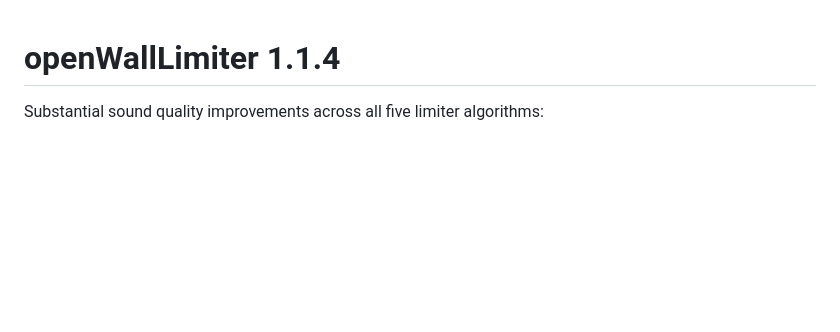
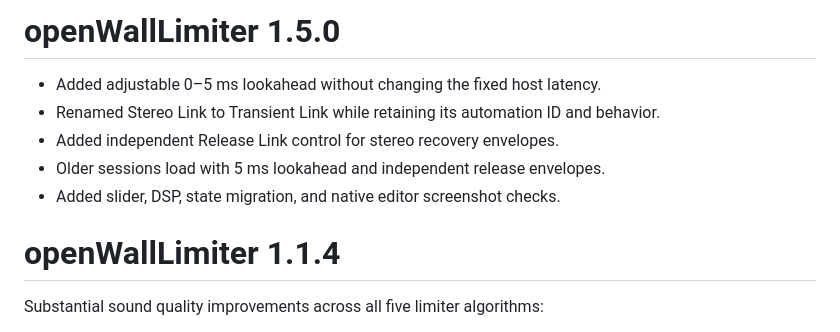
Before and after one commit to alanmarcero/openWallLimiter, a Markdown page: docs/RELEASE_NOTES.md, the part around the change. GitHub-like rendering; blank space fills up the shorter version.

```diff
--- a/docs/RELEASE_NOTES.md
+++ b/docs/RELEASE_NOTES.md
@@ -1,3 +1,11 @@
+# openWallLimiter 1.5.0
+
+- Added adjustable 0–5 ms lookahead without changing the fixed host latency.
+- Renamed Stereo Link to Transient Link while retaining its automation ID and behavior.
+- Added independent Release Link control for stereo recovery envelopes.
+- Older sessions load with 5 ms lookahead and independent release envelopes.
+- Added slider, DSP, state migration, and native editor screenshot checks.
+
 # openWallLimiter 1.1.4
 
 Substantial sound quality improvements across all five limiter algorithms:
```
Also changed, not shown: README.md (+4 -2 lines), docs/COMMERCIAL_RESEARCH.md (added, +20 -0 lines), docs/screenshots/openWallLimiter.png, 10 other files.
